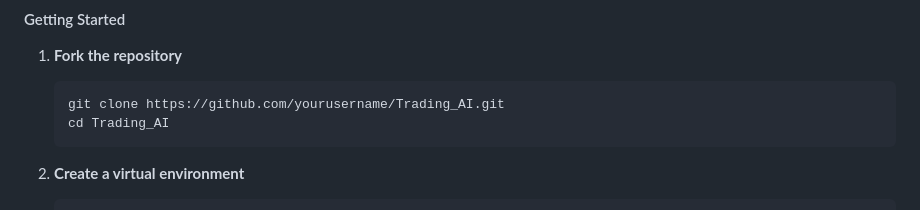
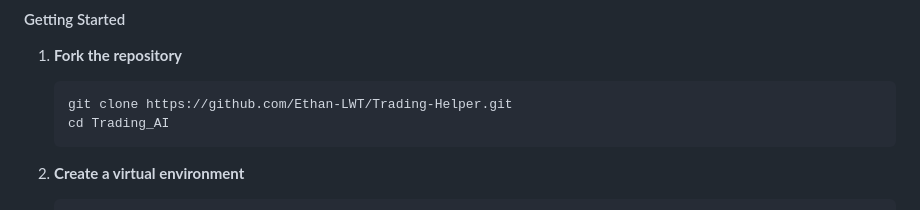
Before and after one commit to Ethan-LWT/Trading-Helper, a Markdown page: CONTRIBUTING.md, the part around the change. GitHub-like rendering.

Commit message:
docs: update repository URL in CONTRIBUTING.md

````diff
--- a/CONTRIBUTING.md
+++ b/CONTRIBUTING.md
@@ -27,7 +27,7 @@ Thank you for your interest in contributing to Trading AI Dashboard! This docume
 
 1. **Fork the repository**
    ```bash
-   git clone https://github.com/yourusername/Trading_AI.git
+   git clone https://github.com/Ethan-LWT/Trading-Helper.git
    cd Trading_AI
    ```
 
````
